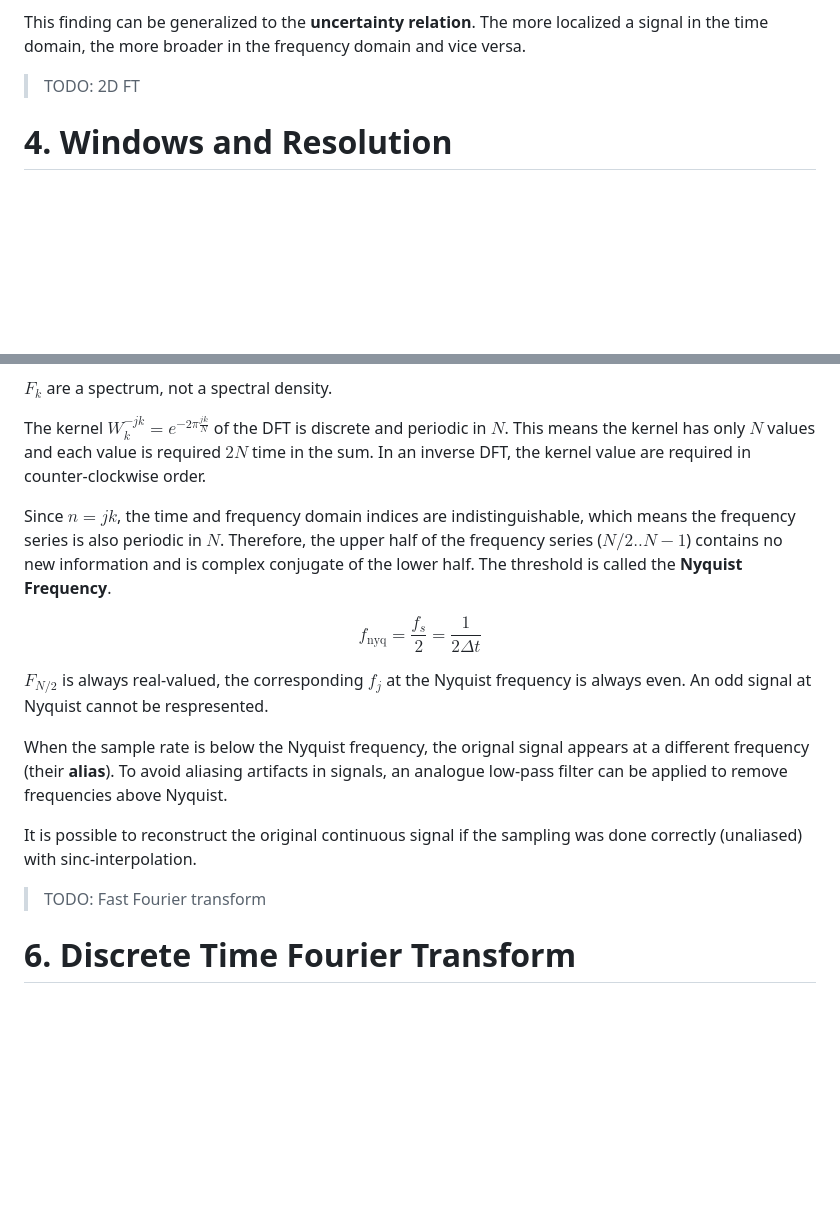
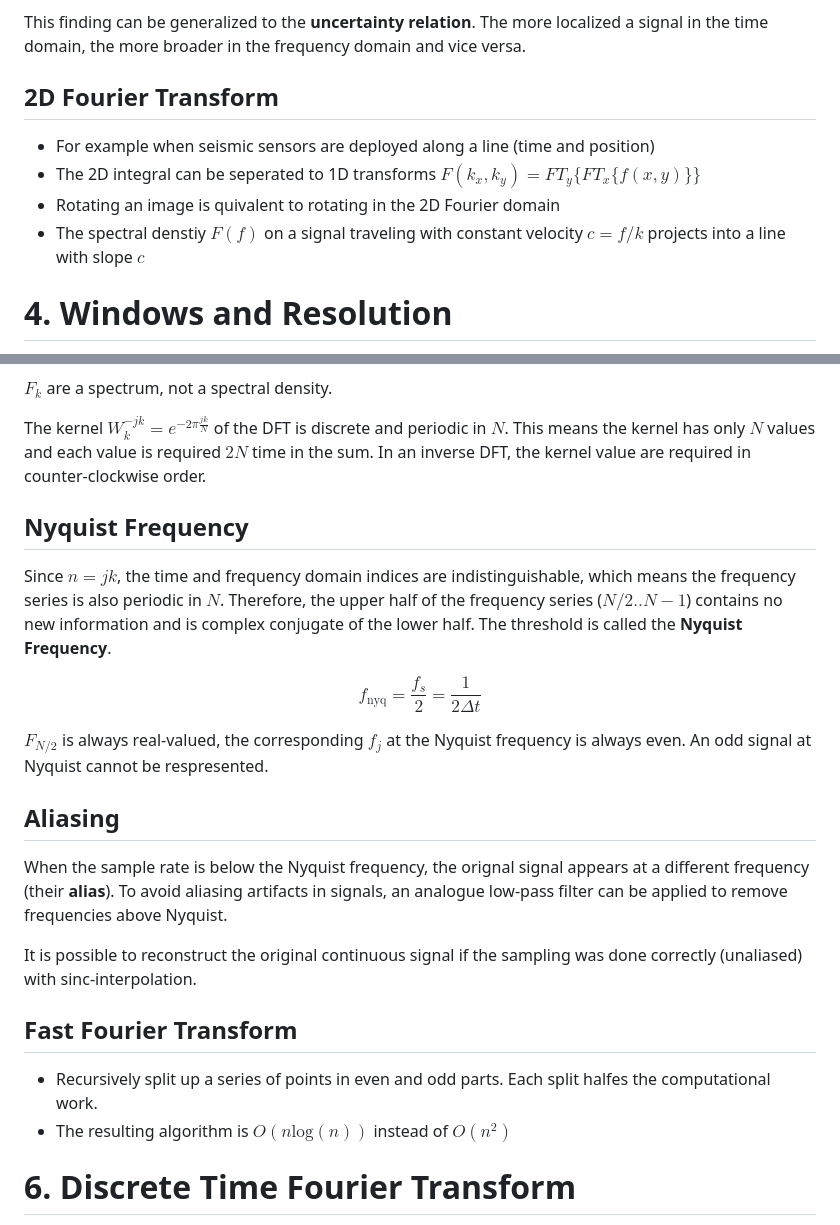
Before and after one commit to xRetry/dsp-exercises, a Markdown page: summary.md, 2 parts joined by grey strips. GitHub-like rendering; blank space fills up the shorter version.

```diff
--- a/summary.md
+++ b/summary.md
@@ -137,7 +170,12 @@ The Fourier transform is another Gaussian, but with inverse standard deviation $
 This finding can be generalized to the **uncertainty relation**.
 The more localized a signal in the time domain, the more broader in the frequency domain and vice versa.
 
-> TODO: 2D FT
+## 2D Fourier Transform
+
+- For example when seismic sensors are deployed along a line (time and position)
+- The 2D integral can be seperated to 1D transforms $F(k_x, k_y) = FT_y\{FT_x\{f(x, y)\}\}$
+- Rotating an image is quivalent to rotating in the 2D Fourier domain
+- The spectral denstiy $F(f)$ on a signal traveling with constant velocity $c=f/k$ projects into a line with slope $c$
 
 # 4. Windows and Resolution
 
@@ -171,6 +209,8 @@ The kernel $W_k^{-jk} = e^{-2\pi\frac{jk}{N}}$ of the DFT is discrete and period
 This means the kernel has only $N$ values and each value is required $2N$ time in the sum.
 In an inverse DFT, the kernel value are required in counter-clockwise order.
 
+## Nyquist Frequency
+
 Since $n = jk$, the time and frequency domain indices are indistinguishable, which means the frequency series is also periodic in $N$.
 Therefore, the upper half of the frequency series ($N/2..N-1$) contains no new information and is complex conjugate of the lower half.
 The threshold is called the **Nyquist Frequency**.
@@ -182,12 +222,18 @@ $$ \begin{equation}
 $F_{N/2}$ is always real-valued, the corresponding $f_j$ at the Nyquist frequency is always even.
 An odd signal at Nyquist cannot be respresented.
 
+## Aliasing
+
 When the sample rate is below the Nyquist frequency, the orignal signal appears at a different frequency (their **alias**).
 To avoid aliasing artifacts in signals, an analogue low-pass filter can be applied to remove frequencies above Nyquist.
 
 It is possible to reconstruct the original continuous signal if the sampling was done correctly (unaliased) with sinc-interpolation.
 
-> TODO: Fast Fourier transform
+## Fast Fourier Transform
+
+- Recursively split up a series of points in even and odd parts.
+Each split halfes the computational work.
+- The resulting algorithm is $O(n \text{log}(n))$ instead of $O(n^2)$
 
 # 6. Discrete Time Fourier Transform
 
```
Also changed, not shown: other parts of summary.md (+72 -22 lines).
